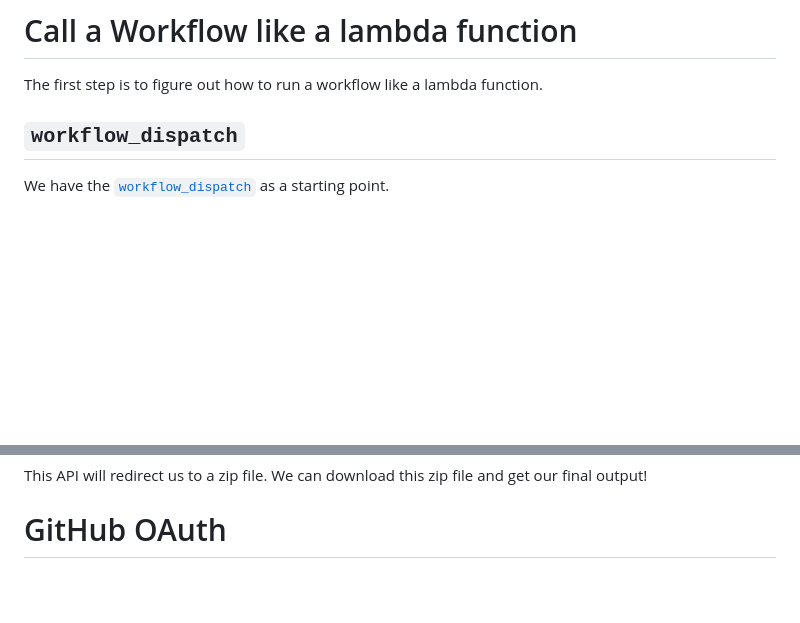
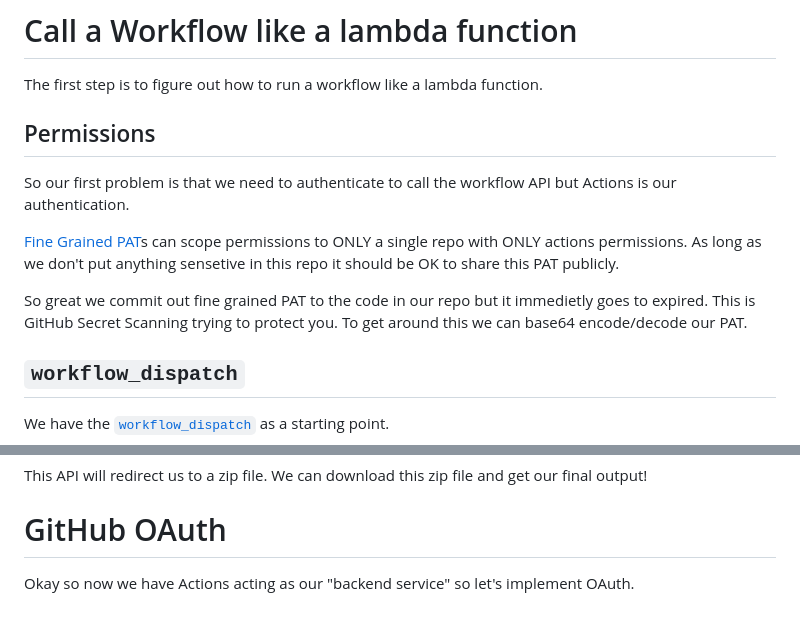
Before and after one commit to tkiela1/test-action2, a Markdown page: README.md, 2 parts joined by grey strips. Drawn GitHub-style; blank space fills up the shorter version.

```diff
--- a/README.md
+++ b/README.md
@@ -6,6 +6,14 @@ And so the idea to run authentication within GitHub Actions!
 
 # Call a Workflow like a lambda function
 The first step is to figure out how to run a workflow like a lambda function.
+
+## Permissions
+
+So our first problem is that we need to authenticate to call the workflow API but Actions is our authentication.
+
+[Fine Grained PAT](https://docs.github.com/en/authentication/keeping-your-account-and-data-secure/creating-a-personal-access-token#creating-a-fine-grained-personal-access-token)s can scope permissions to ONLY a single repo with ONLY actions permissions. As long as we don't put anything sensetive in this repo it should be OK to share this PAT publicly.
+
+So great we commit out fine grained PAT to the code in our repo but it immedietly goes to expired. This is GitHub Secret Scanning trying to protect you. To get around this we can base64 encode/decode our PAT.
 
 ## `workflow_dispatch`
 
@@ -79,3 +87,5 @@ So now that we have the workflow run we need to get some output. The best way to
 This API will redirect us to a zip file. We can download this zip file and get our final output!
 
 # GitHub OAuth
+
+Okay so now we have Actions acting as our "backend service" so let's implement OAuth.
```
